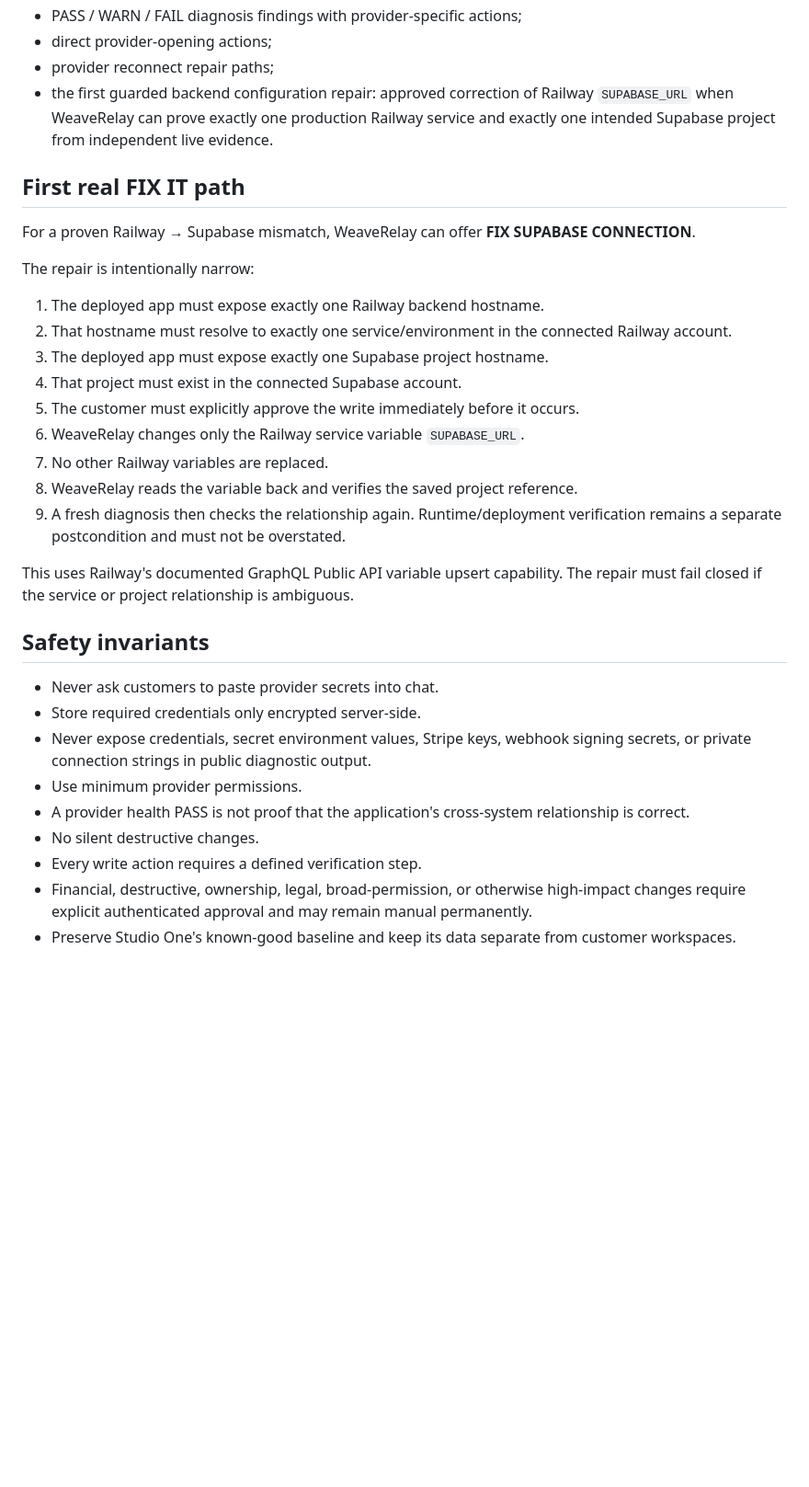
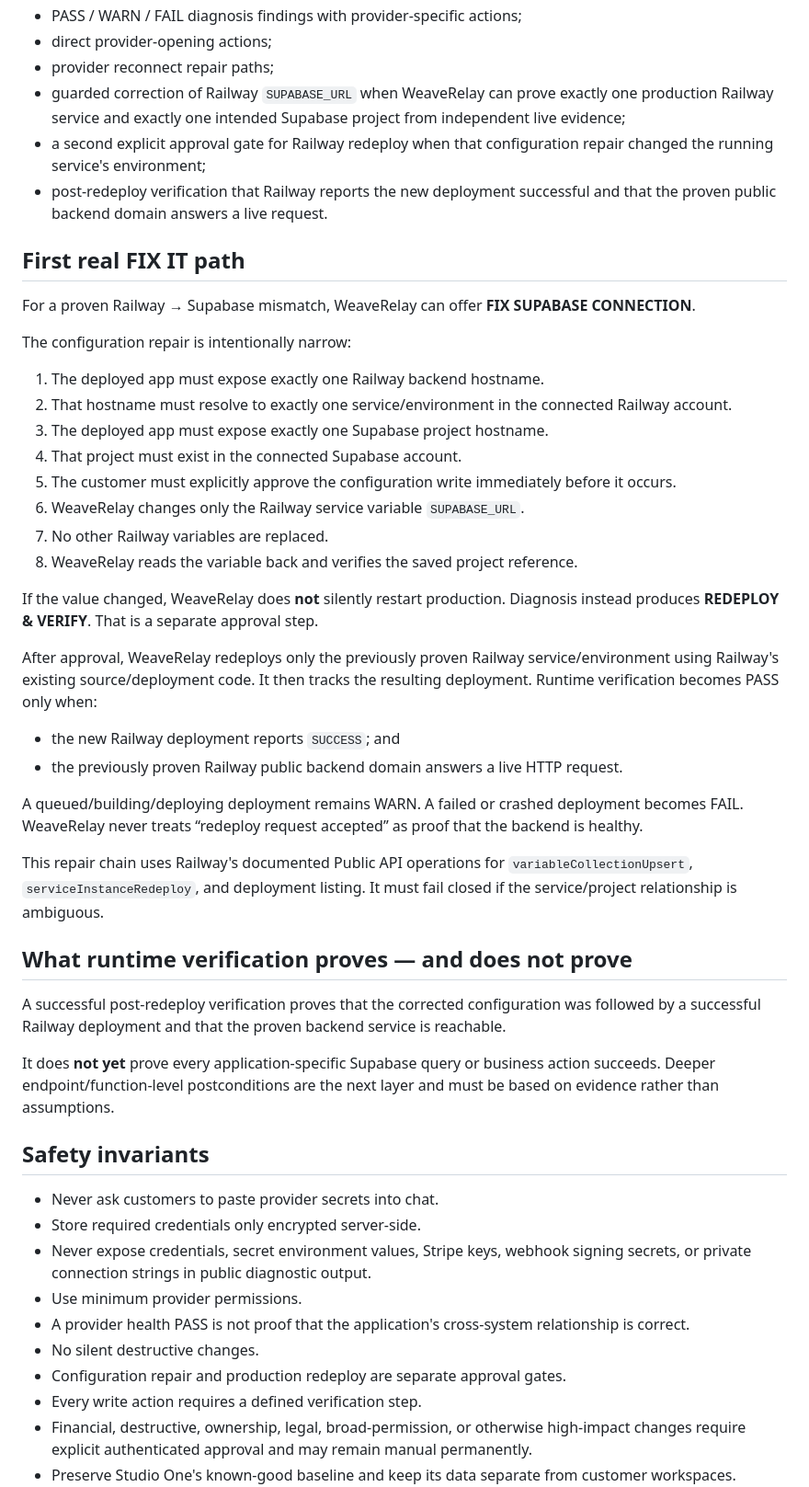
Before and after one commit to GSterlingPress/weaverelay, a Markdown page: README.md, the part around one of its changes. Shown at 92% size. Drawn GitHub-style; blank space fills up the shorter version.

Commit message:
Document Railway redeploy and live runtime verification

```diff
--- a/README.md
+++ b/README.md
@@ -42,25 +42,41 @@ Current capabilities on the protected `cross-system-diagnosis-v1` branch include
 - PASS / WARN / FAIL diagnosis findings with provider-specific actions;
 - direct provider-opening actions;
 - provider reconnect repair paths;
-- the first guarded backend configuration repair: approved correction of Railway `SUPABASE_URL` when WeaveRelay can prove exactly one production Railway service and exactly one intended Supabase project from independent live evidence.
+- guarded correction of Railway `SUPABASE_URL` when WeaveRelay can prove exactly one production Railway service and exactly one intended Supabase project from independent live evidence;
+- a second explicit approval gate for Railway redeploy when that configuration repair changed the running service's environment;
+- post-redeploy verification that Railway reports the new deployment successful and that the proven public backend domain answers a live request.
 
 ## First real FIX IT path
 
 For a proven Railway → Supabase mismatch, WeaveRelay can offer **FIX SUPABASE CONNECTION**.
 
-The repair is intentionally narrow:
+The configuration repair is intentionally narrow:
 
 1. The deployed app must expose exactly one Railway backend hostname.
 2. That hostname must resolve to exactly one service/environment in the connected Railway account.
 3. The deployed app must expose exactly one Supabase project hostname.
 4. That project must exist in the connected Supabase account.
-5. The customer must explicitly approve the write immediately before it occurs.
+5. The customer must explicitly approve the configuration write immediately before it occurs.
 6. WeaveRelay changes only the Railway service variable `SUPABASE_URL`.
 7. No other Railway variables are replaced.
 8. WeaveRelay reads the variable back and verifies the saved project reference.
-9. A fresh diagnosis then checks the relationship again. Runtime/deployment verification remains a separate postcondition and must not be overstated.
 
-This uses Railway's documented GraphQL Public API variable upsert capability. The repair must fail closed if the service or project relationship is ambiguous.
+If the value changed, WeaveRelay does **not** silently restart production. Diagnosis instead produces **REDEPLOY & VERIFY**. That is a separate approval step.
+
+After approval, WeaveRelay redeploys only the previously proven Railway service/environment using Railway's existing source/deployment code. It then tracks the resulting deployment. Runtime verification becomes PASS only when:
+
+- the new Railway deployment reports `SUCCESS`; and
+- the previously proven Railway public backend domain answers a live HTTP request.
+
+A queued/building/deploying deployment remains WARN. A failed or crashed deployment becomes FAIL. WeaveRelay never treats “redeploy request accepted” as proof that the backend is healthy.
+
+This repair chain uses Railway's documented Public API operations for `variableCollectionUpsert`, `serviceInstanceRedeploy`, and deployment listing. It must fail closed if the service/project relationship is ambiguous.
+
+## What runtime verification proves — and does not prove
+
+A successful post-redeploy verification proves that the corrected configuration was followed by a successful Railway deployment and that the proven backend service is reachable.
+
+It does **not yet** prove every application-specific Supabase query or business action succeeds. Deeper endpoint/function-level postconditions are the next layer and must be based on evidence rather than assumptions.
 
 ## Safety invariants
 
@@ -70,6 +86,7 @@ This uses Railway's documented GraphQL Public API variable upsert capability. Th
 - Use minimum provider permissions.
 - A provider health PASS is not proof that the application's cross-system relationship is correct.
 - No silent destructive changes.
+- Configuration repair and production redeploy are separate approval gates.
 - Every write action requires a defined verification step.
 - Financial, destructive, ownership, legal, broad-permission, or otherwise high-impact changes require explicit authenticated approval and may remain manual permanently.
 - Preserve Studio One's known-good baseline and keep its data separate from customer workspaces.
```
Also changed, not shown: other parts of README.md (+1 -1 lines).
